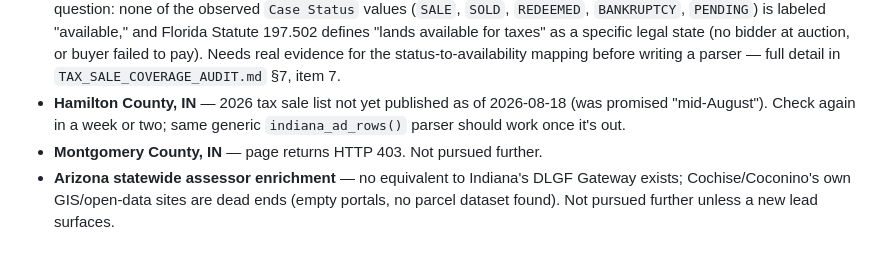
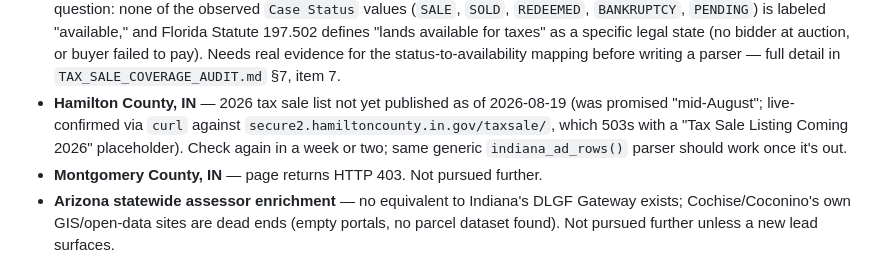
Before and after one commit to juliaonmoon/tax-lien-guide, a Markdown page: STATUS.md, the part around the change. Rendered like a GitHub page.

```diff
--- a/STATUS.md
+++ b/STATUS.md
@@ -179,8 +179,10 @@ Python deps used across collectors: `requests`, `beautifulsoup4`,
   status-to-availability mapping before writing a parser — full detail in
   `TAX_SALE_COVERAGE_AUDIT.md` §7, item 7.
 - **Hamilton County, IN** — 2026 tax sale list not yet published as of
-  2026-08-18 (was promised "mid-August"). Check again in a week or two;
-  same generic `indiana_ad_rows()` parser should work once it's out.
+  2026-08-19 (was promised "mid-August"; live-confirmed via `curl` against
+  `secure2.hamiltoncounty.in.gov/taxsale/`, which 503s with a "Tax Sale
+  Listing Coming 2026" placeholder). Check again in a week or two; same
+  generic `indiana_ad_rows()` parser should work once it's out.
 - **Montgomery County, IN** — page returns HTTP 403. Not pursued further.
 - **Arizona statewide assessor enrichment** — no equivalent to Indiana's
   DLGF Gateway exists; Cochise/Coconino's own GIS/open-data sites are
```
Also changed, not shown: TAX_SALE_COVERAGE_AUDIT.md (+35 -0 lines).
